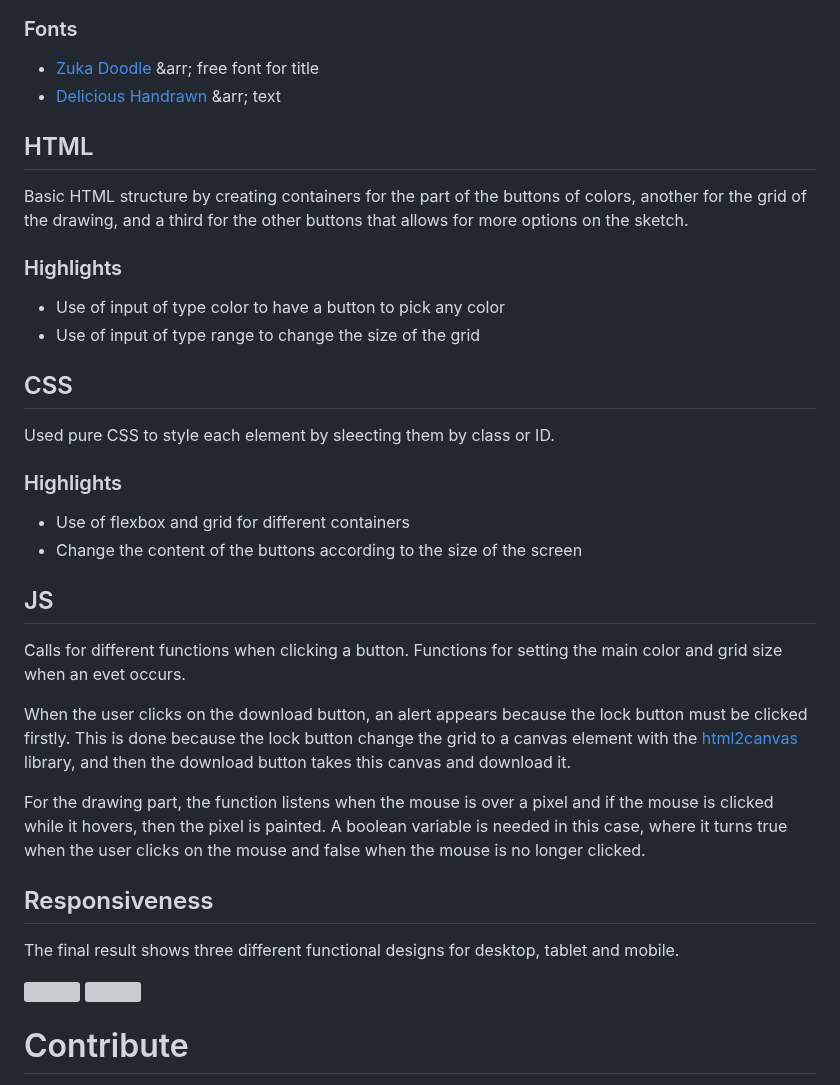
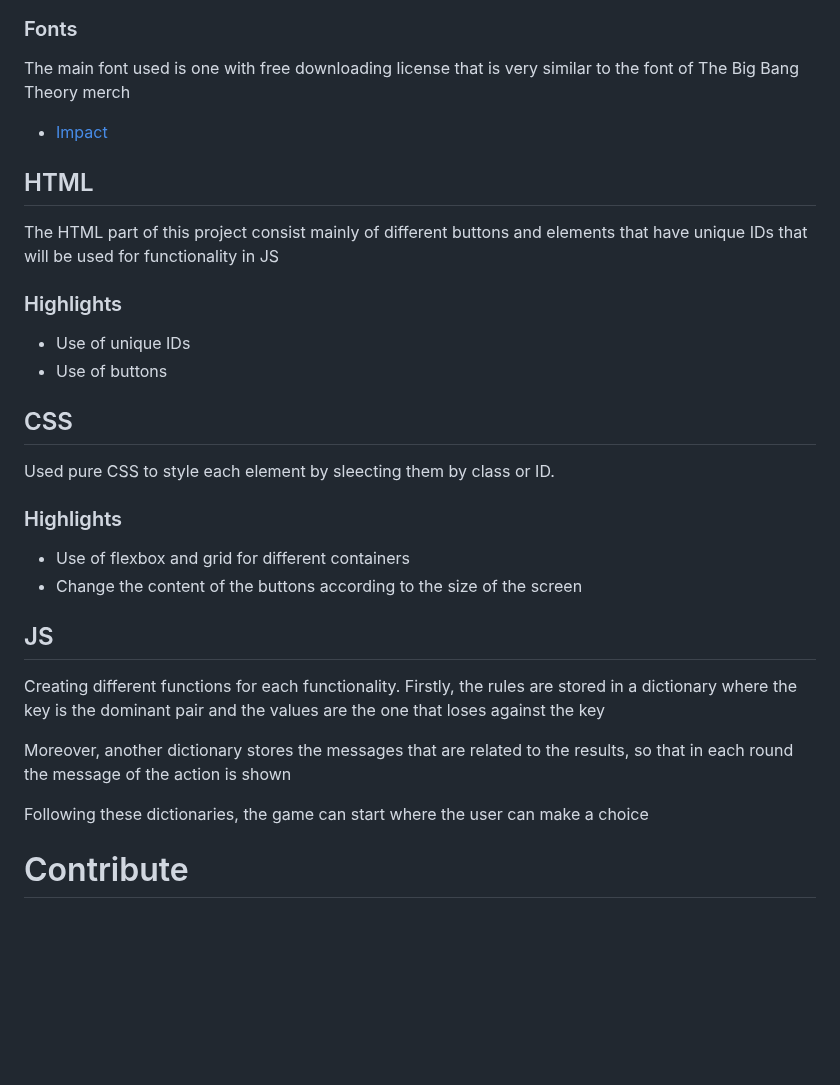
Before and after one commit to develoba/odin_project, a Markdown page: odin-rock-paper-scissors/README.md, the part around one of its changes. GitHub-like rendering; blank space fills up the shorter version; grey boxes are pictures that could not be loaded.

```diff
--- a/odin-rock-paper-scissors/README.md
+++ b/odin-rock-paper-scissors/README.md
@@ -132,20 +130,20 @@
         </section>
         <section class="fonts" id="fonts">
             <h3>Fonts</h3>
+            <p>The main font used is one with free downloading license that is very similar to the font of The Big Bang Theory merch</p>
             <ul>
-                <li><a href="https://www.fontspace.com/zuka-doodle-font-f35028">Zuka Doodle</a> &arr; free font for title</li>
-                <li><a href="https://fonts.google.com/specimen/Delicious+Handrawn?query=delici">Delicious Handrawn</a> &arr; text</li>
+                <li><a href="https://www.dafontfree.io/impact-font/">Impact</a></li>
             </ul>
         </section>
     </section>
     <section class="html" id="html">
         <h2>HTML</h2>
-        <p>Basic HTML structure by creating containers for the part of the buttons of colors, another for the grid of the drawing, and a third for the other buttons that allows for more options on the sketch.</p>
+        <p>The HTML part of this project consist mainly of different buttons and elements that have unique IDs that will be used for functionality in JS</p>
         <section class="highlights" id="highlights">
             <h3>Highlights</h3>
             <ul>
-                <li>Use of input of type color to have a button to pick any color</li>
-                <li>Use of input of type range to change the size of the grid</li>
+                <li>Use of unique IDs</li>
+                <li>Use of buttons</li>
             </ul>
         </section>
     </section>
@@ -163,17 +161,9 @@
     <section class="js" id="js">
         <h2>JS</h2>
         <div class="content">
-            <p>Calls for different functions when clicking a button. Functions for setting the main color and grid size when an evet occurs.</p>
-            <p> When the user clicks on the download button, an alert appears because the lock button must be clicked firstly. This is done because the lock button change the grid to a canvas element with the <a href="https://github.com/niklasvh/html2canvas">html2canvas</a> library, and then the download button takes this canvas and download it.</p>
-            <p>For the drawing part, the function listens when the mouse is over a pixel and if the mouse is clicked while it hovers, then the pixel is painted. A boolean variable is needed in this case, where it turns true when the user clicks on the mouse and false when the mouse is no longer clicked.</p>
-        </div>
-    </section>
-    <section class="responsiveness" id="responsiveness">
-        <h2>Responsiveness</h2>
-        <p>The final result shows three different functional designs for desktop, tablet and mobile.</p>
-        <div class="images">
-            <img src="./img/tabletPreview.png" width="60%">
-            <img src="./img/mobilePreview.png" width="30%">
+            <p>Creating different functions for each functionality. Firstly, the rules are stored in a dictionary where the key is the dominant pair and the values are the one that loses against the key</p>
+            <p>Moreover, another dictionary stores the messages that are related to the results, so that in each round the message of the action is shown</p>
+            <p>Following these dictionaries, the game can start where the user can make a choice</p>
         </div>
     </section>
 </section>
```
Also changed, not shown: other parts of odin-rock-paper-scissors/README.md (+17 -19 lines).
